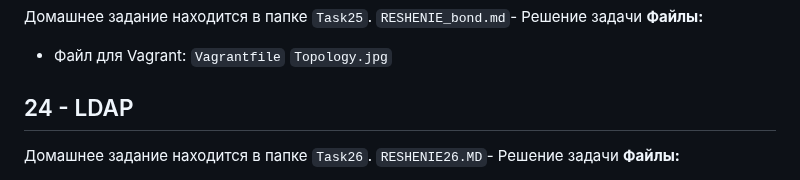
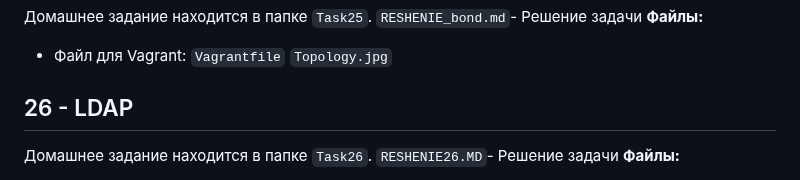
Before and after one commit to porshe9111/otus, a Markdown page: README.md, the part around the change. Rendered like a GitHub page.

```diff
--- a/README.md
+++ b/README.md
@@ -179,7 +179,7 @@
 `Topology.jpg`
 
 
-## 24 - LDAP
+## 26 - LDAP
 Домашнее задание находится в папке `Task26`.
 `RESHENIE26.MD`- Решение задачи
 **Файлы:**
```
